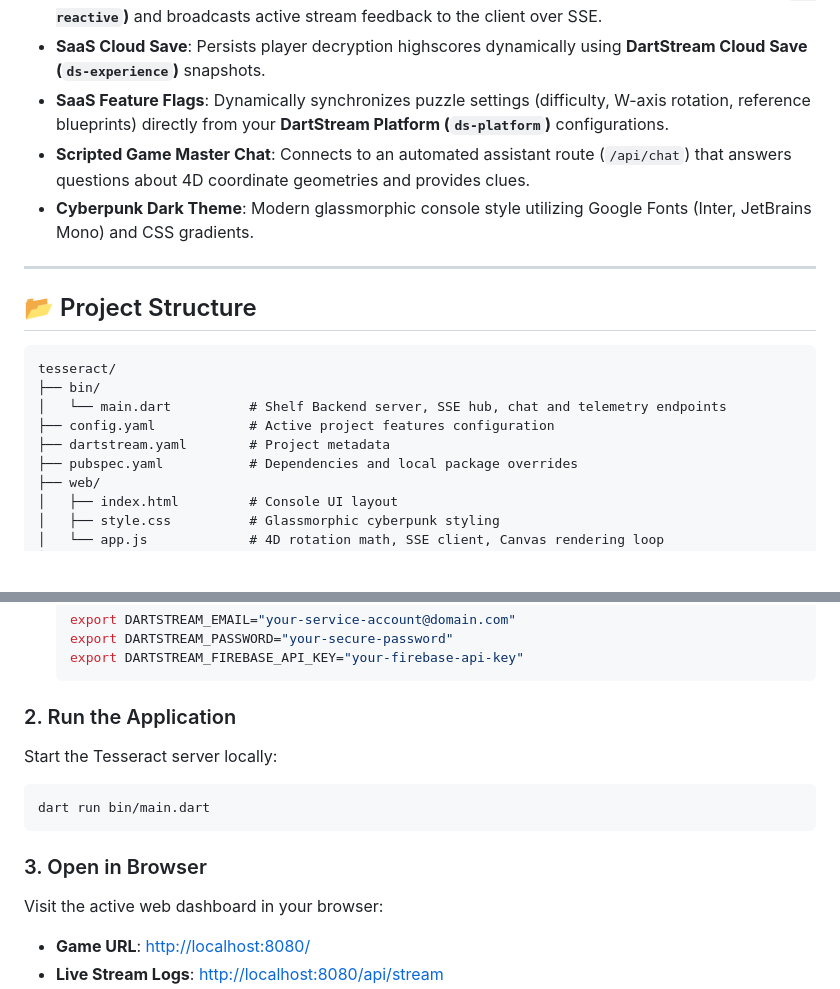
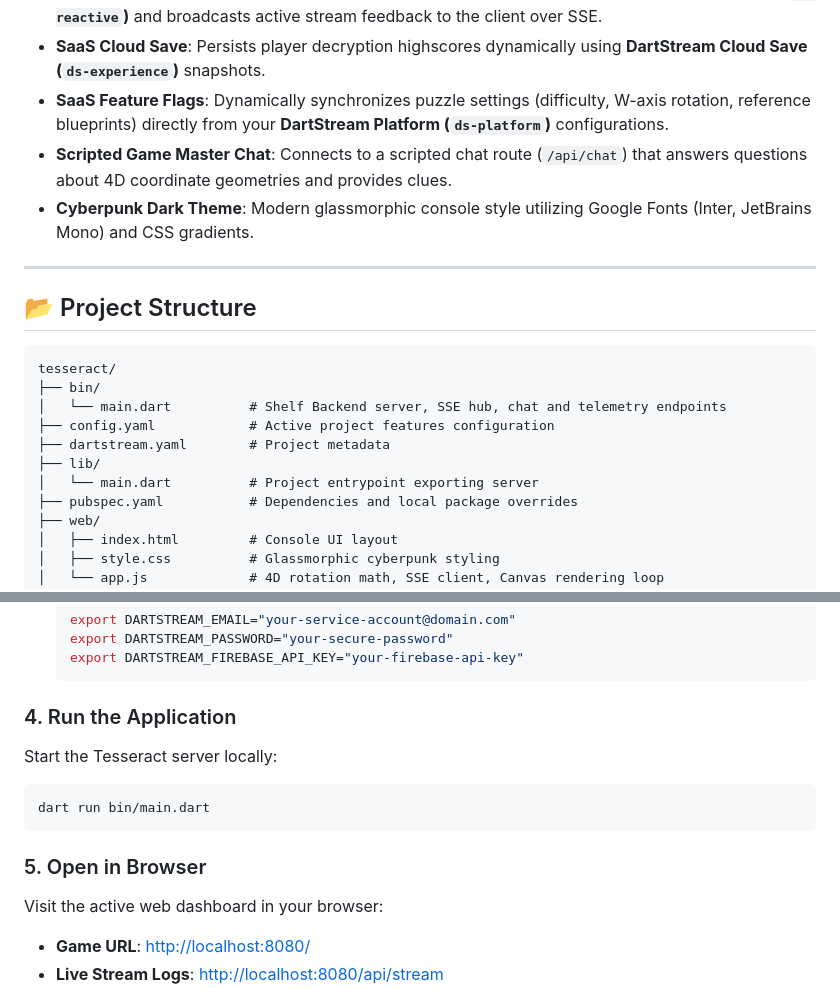
Before and after one commit to asharma-eng/Tesseract-4D-DartStream-Rotation-Puzzle-, a Markdown page: projects/tesseract/README.md, 2 parts joined by grey strips. GitHub-like rendering; blank space fills up the shorter version.

````diff
--- a/projects/tesseract/README.md
+++ b/projects/tesseract/README.md
@@ -18,7 +18,7 @@ The application demonstrates real-time Server-Sent Events (SSE) broadcasting arc
 - **SaaS Telemetry Streaming**: Logs real-time game activity to the **DartStream SaaS Event Engine (`ds-reactive`)** and broadcasts active stream feedback to the client over SSE.
 - **SaaS Cloud Save**: Persists player decryption highscores dynamically using **DartStream Cloud Save (`ds-experience`)** snapshots.
 - **SaaS Feature Flags**: Dynamically synchronizes puzzle settings (difficulty, W-axis rotation, reference blueprints) directly from your **DartStream Platform (`ds-platform`)** configurations.
-- **Scripted Game Master Chat**: Connects to an automated assistant route (`/api/chat`) that answers questions about 4D coordinate geometries and provides clues.
+- **Scripted Game Master Chat**: Connects to a scripted chat route (`/api/chat`) that answers questions about 4D coordinate geometries and provides clues.
 - **Cyberpunk Dark Theme**: Modern glassmorphic console style utilizing Google Fonts (Inter, JetBrains Mono) and CSS gradients.
 
 ---
@@ -30,6 +30,8 @@ tesseract/
 │   └── main.dart          # Shelf Backend server, SSE hub, chat and telemetry endpoints
 ├── config.yaml            # Active project features configuration
 ├── dartstream.yaml        # Project metadata
+├── lib/
+│   └── main.dart          # Project entrypoint exporting server
 ├── pubspec.yaml           # Dependencies and local package overrides
 ├── web/
 │   ├── index.html         # Console UI layout
@@ -85,13 +87,13 @@ Set your account's service credentials and API key in your terminal environment:
   export DARTSTREAM_FIREBASE_API_KEY="your-firebase-api-key"
   ```
 
-### 2. Run the Application
+### 4. Run the Application
 Start the Tesseract server locally:
 ```bash
 dart run bin/main.dart
 ```
 
-### 3. Open in Browser
+### 5. Open in Browser
 Visit the active web dashboard in your browser:
 - **Game URL**: [http://localhost:8080/](http://localhost:8080/)
 - **Live Stream Logs**: [http://localhost:8080/api/stream](http://localhost:8080/api/stream)
````
Also changed, not shown: README.md (+17 -12 lines).
